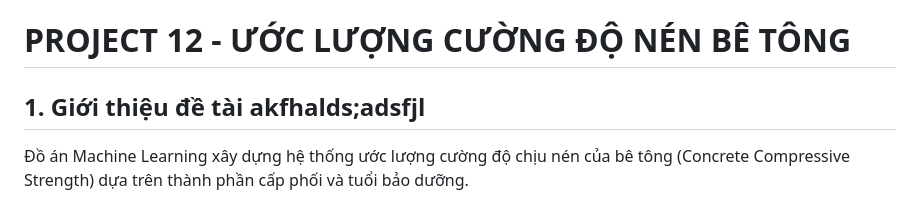
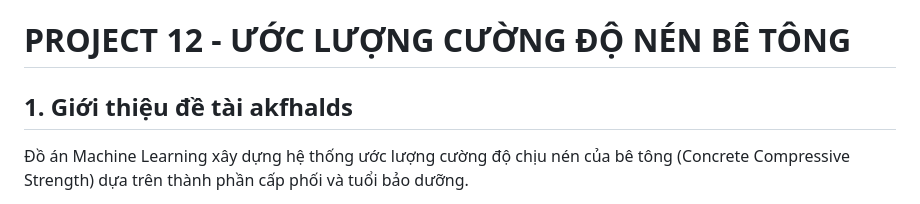
Before and after one commit to NgoThiMinhQuang/BTL_MachineLearning, a Markdown page: README.md, the part around the change. Drawn GitHub-style.

```diff
--- a/README.md
+++ b/README.md
@@ -1,7 +1,7 @@
 
 # PROJECT 12 - ƯỚC LƯỢNG CƯỜNG ĐỘ NÉN BÊ TÔNG
 
-## 1. Giới thiệu đề tài akfhalds;adsfjl
+## 1. Giới thiệu đề tài akfhalds
 
 Đồ án Machine Learning xây dựng hệ thống ước lượng cường độ
 chịu nén của bê tông (Concrete Compressive Strength) dựa trên
```
